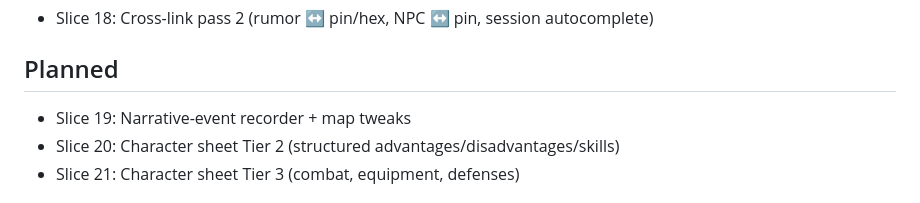
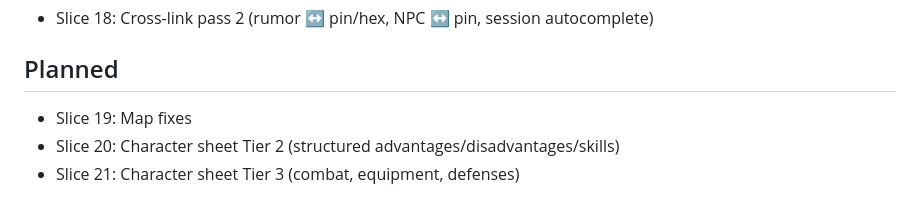
Before and after one commit to Pockets66/western-marches, a Markdown page: docs/ROADMAP.md, the part around the change. Drawn GitHub-style.

Commit message:
roadmap update after slice 18

```diff
--- a/docs/ROADMAP.md
+++ b/docs/ROADMAP.md
@@ -32,7 +32,7 @@
 - Slice 18: Cross-link pass 2 (rumor ↔ pin/hex, NPC ↔ pin, session autocomplete)
 
 ## Planned
-- Slice 19: Narrative-event recorder + map tweaks
+- Slice 19: Map fixes
 - Slice 20: Character sheet Tier 2 (structured advantages/disadvantages/skills)
 - Slice 21: Character sheet Tier 3 (combat, equipment, defenses)
 
```
